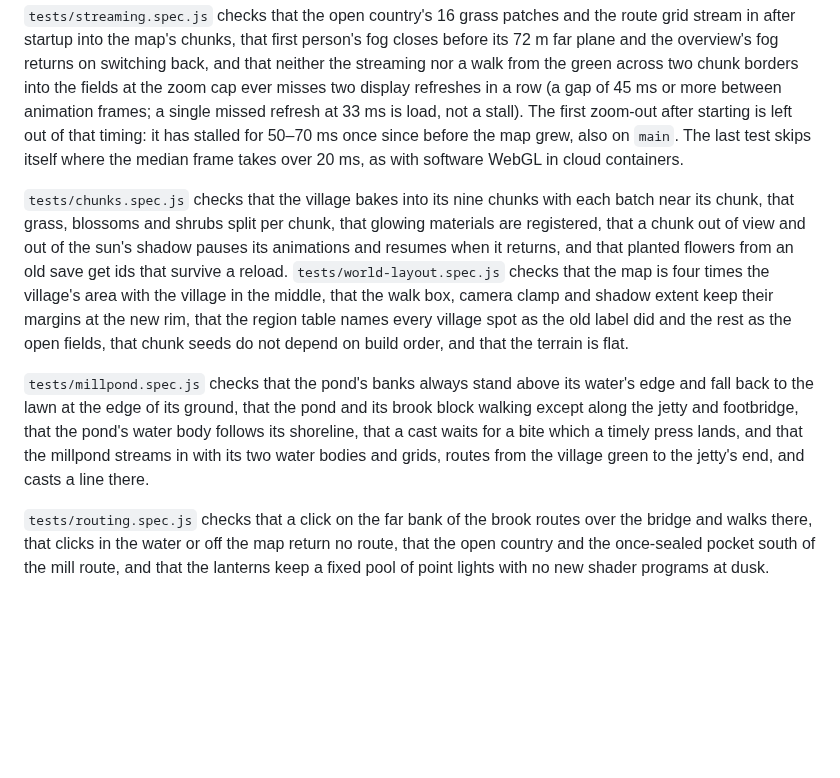
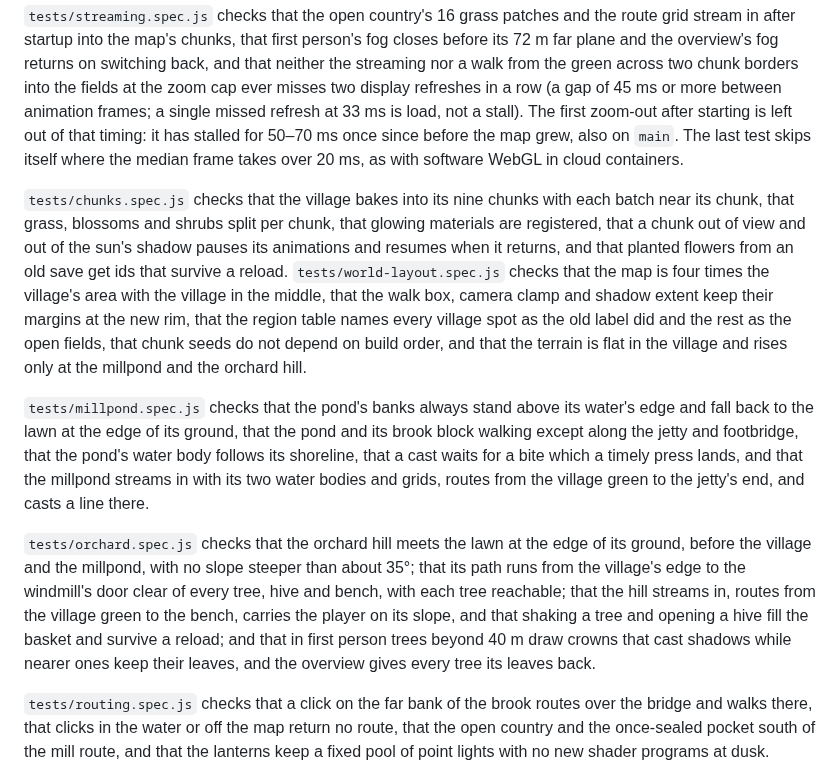
Before and after one commit to brian-bell/willowmere, a Markdown page: docs/performance.md, the part around one of its changes. Drawn GitHub-style; blank space fills up the shorter version.

```diff
--- a/docs/performance.md
+++ b/docs/performance.md
@@ -230,9 +230,11 @@ Screenshots at device scale 2 with reduced motion compare the counter, the oven
 
 `tests/streaming.spec.js` checks that the open country's 16 grass patches and the route grid stream in after startup into the map's chunks, that first person's fog closes before its 72 m far plane and the overview's fog returns on switching back, and that neither the streaming nor a walk from the green across two chunk borders into the fields at the zoom cap ever misses two display refreshes in a row (a gap of 45 ms or more between animation frames; a single missed refresh at 33 ms is load, not a stall). The first zoom-out after starting is left out of that timing: it has stalled for 50–70 ms once since before the map grew, also on `main`. The last test skips itself where the median frame takes over 20 ms, as with software WebGL in cloud containers.
 
-`tests/chunks.spec.js` checks that the village bakes into its nine chunks with each batch near its chunk, that grass, blossoms and shrubs split per chunk, that glowing materials are registered, that a chunk out of view and out of the sun's shadow pauses its animations and resumes when it returns, and that planted flowers from an old save get ids that survive a reload. `tests/world-layout.spec.js` checks that the map is four times the village's area with the village in the middle, that the walk box, camera clamp and shadow extent keep their margins at the new rim, that the region table names every village spot as the old label did and the rest as the open fields, that chunk seeds do not depend on build order, and that the terrain is flat.
+`tests/chunks.spec.js` checks that the village bakes into its nine chunks with each batch near its chunk, that grass, blossoms and shrubs split per chunk, that glowing materials are registered, that a chunk out of view and out of the sun's shadow pauses its animations and resumes when it returns, and that planted flowers from an old save get ids that survive a reload. `tests/world-layout.spec.js` checks that the map is four times the village's area with the village in the middle, that the walk box, camera clamp and shadow extent keep their margins at the new rim, that the region table names every village spot as the old label did and the rest as the open fields, that chunk seeds do not depend on build order, and that the terrain is flat in the village and rises only at the millpond and the orchard hill.
 
 `tests/millpond.spec.js` checks that the pond's banks always stand above its water's edge and fall back to the lawn at the edge of its ground, that the pond and its brook block walking except along the jetty and footbridge, that the pond's water body follows its shoreline, that a cast waits for a bite which a timely press lands, and that the millpond streams in with its two water bodies and grids, routes from the village green to the jetty's end, and casts a line there.
+
+`tests/orchard.spec.js` checks that the orchard hill meets the lawn at the edge of its ground, before the village and the millpond, with no slope steeper than about 35°; that its path runs from the village's edge to the windmill's door clear of every tree, hive and bench, with each tree reachable; that the hill streams in, routes from the village green to the bench, carries the player on its slope, and that shaking a tree and opening a hive fill the basket and survive a reload; and that in first person trees beyond 40 m draw crowns that cast shadows while nearer ones keep their leaves, and the overview gives every tree its leaves back.
 
 `tests/routing.spec.js` checks that a click on the far bank of the brook routes over the bridge and walks there, that clicks in the water or off the map return no route, that the open country and the once-sealed pocket south of the mill route, and that the lanterns keep a fixed pool of point lights with no new shader programs at dusk.
 
```
Also changed, not shown: other parts of docs/performance.md (+22 -0 lines).
